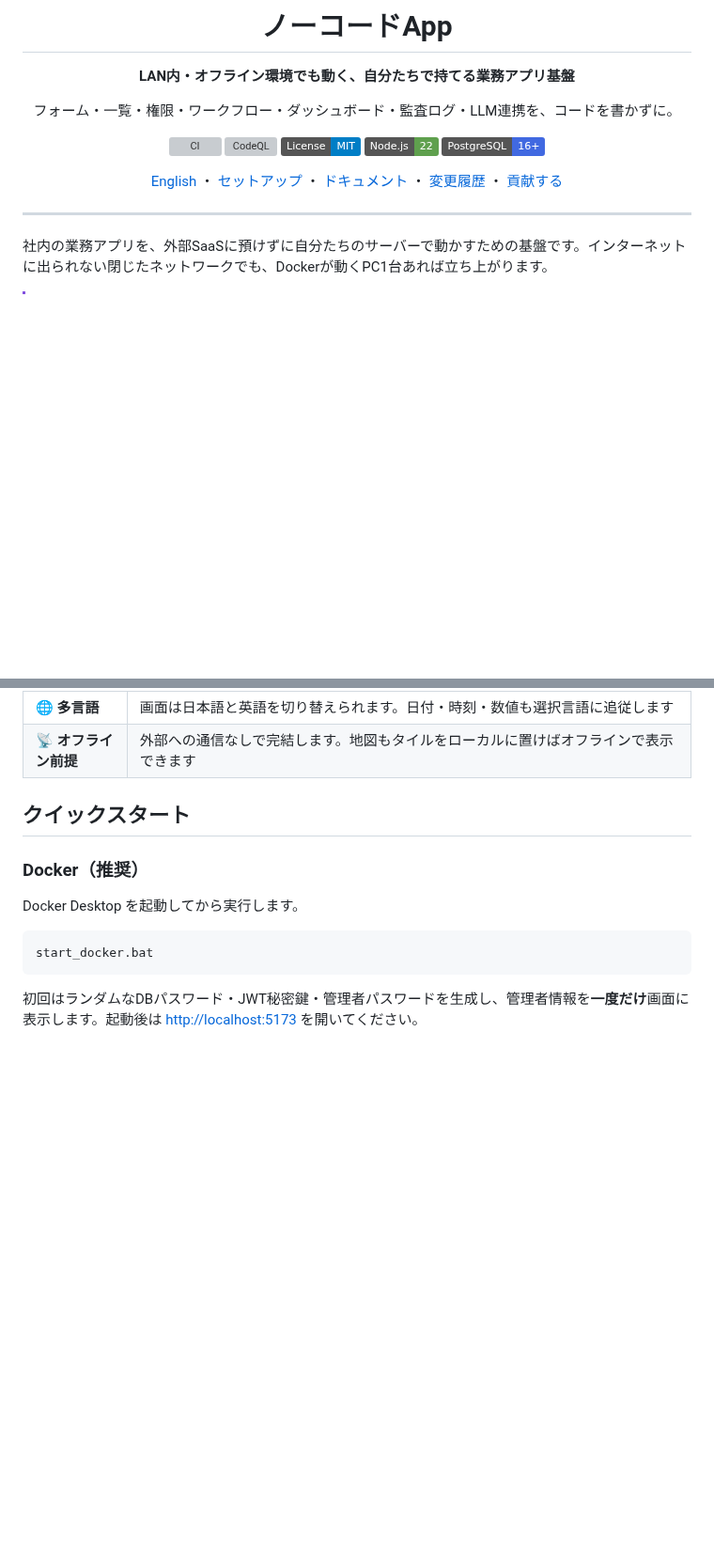
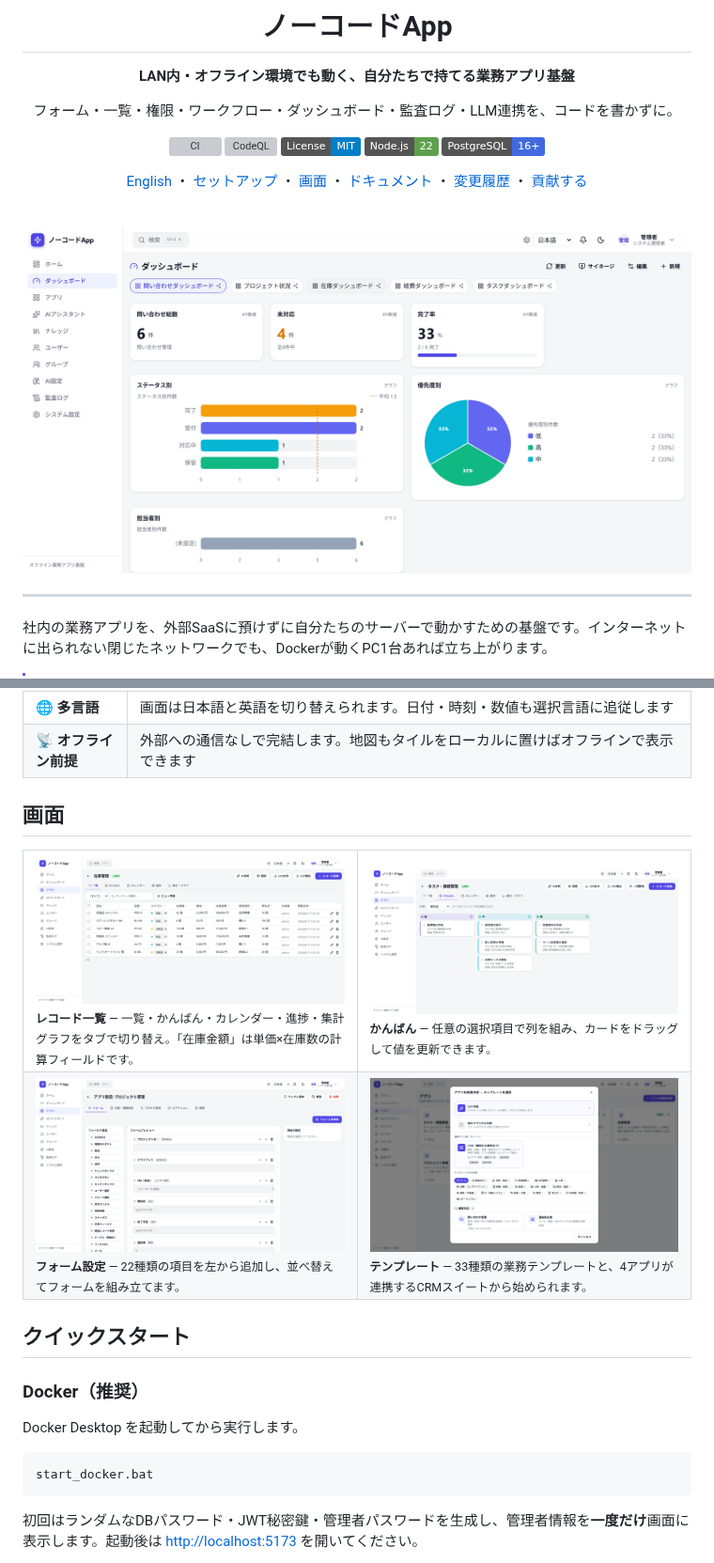
Before and after one commit to momomo17svt-dev/nocode-app, a Markdown page: README.md, 2 parts joined by grey strips. Shown at 94% size. Rendered like a GitHub page; pictures changed too: docs/assets/board.png (added), docs/assets/dashboard.png (added), docs/assets/form-builder.png (added); badges without logos; blank space fills up the shorter version; grey boxes are pictures that could not be loaded.

```diff
--- a/README.md
+++ b/README.md
@@ -12,7 +12,11 @@
 [![Node.js 22](https://img.shields.io/badge/Node.js-22-5FA04E?logo=nodedotjs&logoColor=white)](.nvmrc)
 [![PostgreSQL 16+](https://img.shields.io/badge/PostgreSQL-16%2B-4169E1?logo=postgresql&logoColor=white)](docs/setup-guide.md)
 
-[English](README.en.md) ・ [セットアップ](docs/setup-guide.md) ・ [ドキュメント](#ドキュメント) ・ [変更履歴](CHANGELOG.md) ・ [貢献する](CONTRIBUTING.md)
+[English](README.en.md) ・ [セットアップ](docs/setup-guide.md) ・ [画面](#画面) ・ [ドキュメント](#ドキュメント) ・ [変更履歴](CHANGELOG.md) ・ [貢献する](CONTRIBUTING.md)
+
+<br>
+
+<img src="docs/assets/dashboard.png" alt="問い合わせ管理のダッシュボード。KPI・棒グラフ・円グラフのウィジェットが並んでいる" width="100%">
 
 </div>
 
@@ -37,6 +41,31 @@
 | 🤖 **AI連携（任意）** | ローカルLLM（LM Studio・Ollama）でも、クラウドのOpenAI互換APIでも動きます。参照範囲は既定で「なし」 |
 | 🌐 **多言語** | 画面は日本語と英語を切り替えられます。日付・時刻・数値も選択言語に追従します |
 | 📡 **オフライン前提** | 外部への通信なしで完結します。地図もタイルをローカルに置けばオフラインで表示できます |
+
+## 画面
+
+<table>
+<tr>
+<td width="50%">
+<img src="docs/assets/record-list.png" alt="在庫管理アプリのレコード一覧">
+<sub><b>レコード一覧</b> — 一覧・かんばん・カレンダー・進捗・集計グラフをタブで切り替え。「在庫金額」は単価×在庫数の計算フィールドです。</sub>
+</td>
+<td width="50%">
+<img src="docs/assets/board.png" alt="タスク管理アプリのかんばん表示">
+<sub><b>かんばん</b> — 任意の選択項目で列を組み、カードをドラッグして値を更新できます。</sub>
+</td>
+</tr>
+<tr>
+<td width="50%">
+<img src="docs/assets/form-builder.png" alt="アプリ設定のフォームビルダー">
+<sub><b>フォーム設定</b> — 22種類の項目を左から追加し、並べ替えてフォームを組み立てます。</sub>
+</td>
+<td width="50%">
+<img src="docs/assets/templates.png" alt="テンプレート選択ダイアログ">
+<sub><b>テンプレート</b> — 33種類の業務テンプレートと、4アプリが連携するCRMスイートから始められます。</sub>
+</td>
+</tr>
+</table>
 
 ## クイックスタート
 
```
Also changed, not shown: CHANGELOG.md (+1 -1 lines), README.en.md (+32 -1 lines).
